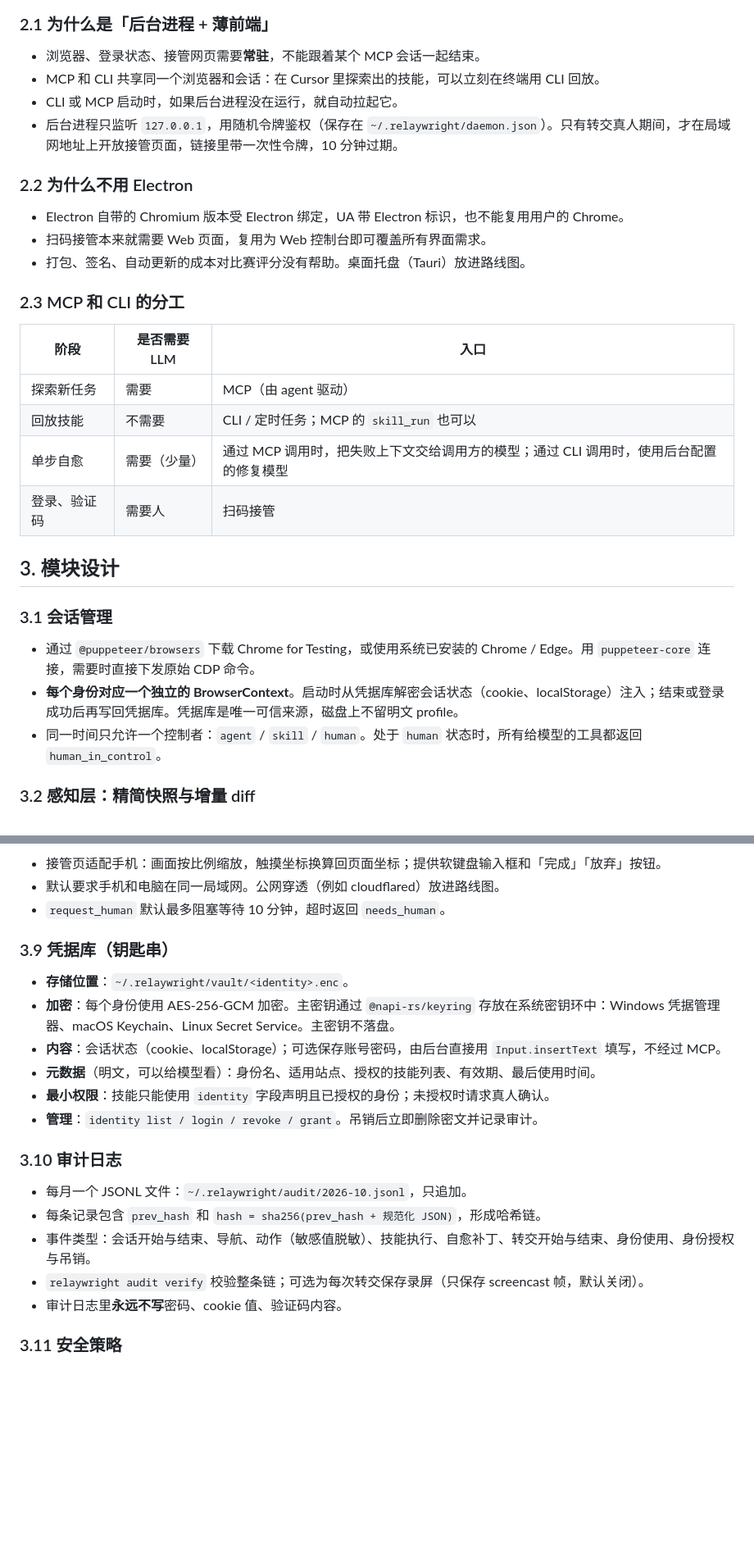
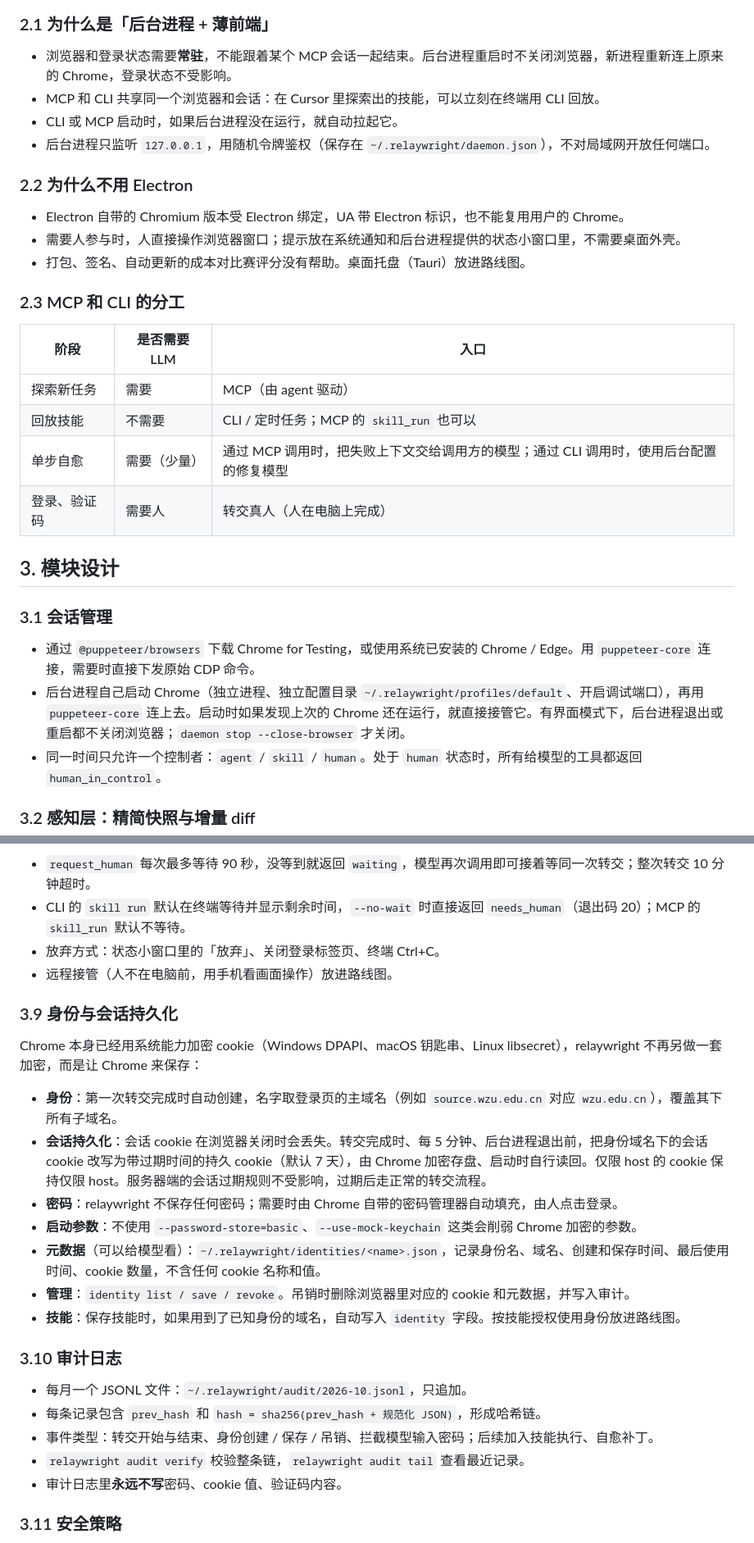
Before and after one commit to JiangnanZhang-2006/relaywright, a Markdown page: docs/architecture.md, 2 parts joined by grey strips. Shown at 82% size. Rendered like a GitHub page; blank space fills up the shorter version.

````diff
--- a/docs/architecture.md
+++ b/docs/architecture.md
@@ -61,15 +61,15 @@ flowchart TB
 
 ### 2.1 为什么是「后台进程 + 薄前端」
 
-- 浏览器、登录状态、接管网页需要**常驻**，不能跟着某个 MCP 会话一起结束。
+- 浏览器和登录状态需要**常驻**，不能跟着某个 MCP 会话一起结束。后台进程重启时不关闭浏览器，新进程重新连上原来的 Chrome，登录状态不受影响。
 - MCP 和 CLI 共享同一个浏览器和会话：在 Cursor 里探索出的技能，可以立刻在终端用 CLI 回放。
 - CLI 或 MCP 启动时，如果后台进程没在运行，就自动拉起它。
-- 后台进程只监听 `127.0.0.1`，用随机令牌鉴权（保存在 `~/.relaywright/daemon.json`）。只有转交真人期间，才在局域网地址上开放接管页面，链接里带一次性令牌，10 分钟过期。
+- 后台进程只监听 `127.0.0.1`，用随机令牌鉴权（保存在 `~/.relaywright/daemon.json`），不对局域网开放任何端口。
 
 ### 2.2 为什么不用 Electron
 
 - Electron 自带的 Chromium 版本受 Electron 绑定，UA 带 Electron 标识，也不能复用用户的 Chrome。
-- 扫码接管本来就需要 Web 页面，复用为 Web 控制台即可覆盖所有界面需求。
+- 需要人参与时，人直接操作浏览器窗口；提示放在系统通知和后台进程提供的状态小窗口里，不需要桌面外壳。
 - 打包、签名、自动更新的成本对比赛评分没有帮助。桌面托盘（Tauri）放进路线图。
 
 ### 2.3 MCP 和 CLI 的分工
@@ -79,14 +79,14 @@ flowchart TB
 | 探索新任务 | 需要 | MCP（由 agent 驱动） |
 | 回放技能 | 不需要 | CLI / 定时任务；MCP 的 `skill_run` 也可以 |
 | 单步自愈 | 需要（少量） | 通过 MCP 调用时，把失败上下文交给调用方的模型；通过 CLI 调用时，使用后台配置的修复模型 |
-| 登录、验证码 | 需要人 | 扫码接管 |
+| 登录、验证码 | 需要人 | 转交真人（人在电脑上完成） |
 
 ## 3. 模块设计
 
 ### 3.1 会话管理
 
 - 通过 `@puppeteer/browsers` 下载 Chrome for Testing，或使用系统已安装的 Chrome / Edge。用 `puppeteer-core` 连接，需要时直接下发原始 CDP 命令。
-- **每个身份对应一个独立的 BrowserContext**。启动时从凭据库解密会话状态（cookie、localStorage）注入；结束或登录成功后再写回凭据库。凭据库是唯一可信来源，磁盘上不留明文 profile。
+- 后台进程自己启动 Chrome（独立进程、独立配置目录 `~/.relaywright/profiles/default`、开启调试端口），再用 `puppeteer-core` 连上去。启动时如果发现上次的 Chrome 还在运行，就直接接管它。有界面模式下，后台进程退出或重启都不关闭浏览器；`daemon stop --close-browser` 才关闭。
 - 同一时间只允许一个控制者：`agent` / `skill` / `human`。处于 `human` 状态时，所有给模型的工具都返回 `human_in_control`。
 
 ### 3.2 感知层：精简快照与增量 diff
@@ -253,24 +253,28 @@ sequenceDiagram
 ```
 
-- 接管页适配手机：画面按比例缩放，触摸坐标换算回页面坐标；提供软键盘输入框和「完成」「放弃」按钮。
-- 默认要求手机和电脑在同一局域网。公网穿透（例如 cloudflared）放进路线图。
-- `request_human` 默认最多阻塞等待 10 分钟，超时返回 `needs_human`。
+- `request_human` 每次最多等待 90 秒，没等到就返回 `waiting`，模型再次调用即可接着等同一次转交；整次转交 10 分钟超时。
+- CLI 的 `skill run` 默认在终端等待并显示剩余时间，`--no-wait` 时直接返回 `needs_human`（退出码 20）；MCP 的 `skill_run` 默认不等待。
+- 放弃方式：状态小窗口里的「放弃」、关闭登录标签页、终端 Ctrl+C。
+- 远程接管（人不在电脑前，用手机看画面操作）放进路线图。
 
-### 3.9 凭据库（钥匙串）
+### 3.9 身份与会话持久化
 
-- **存储位置**：`~/.relaywright/vault/<identity>.enc`。
-- **加密**：每个身份使用 AES-256-GCM 加密。主密钥通过 `@napi-rs/keyring` 存放在系统密钥环中：Windows 凭据管理器、macOS Keychain、Linux Secret Service。主密钥不落盘。
-- **内容**：会话状态（cookie、localStorage）；可选保存账号密码，由后台直接用 `Input.insertText` 填写，不经过 MCP。
-- **元数据**（明文，可以给模型看）：身份名、适用站点、授权的技能列表、有效期、最后使用时间。
-- **最小权限**：技能只能使用 `identity` 字段声明且已授权的身份；未授权时请求真人确认。
-- **管理**：`identity list / login / revoke / grant`。吊销后立即删除密文并记录审计。
+Chrome 本身已经用系统能力加密 cookie（Windows DPAPI、macOS 钥匙串、Linux libsecret），relaywright 不再另做一套加密，而是让 Chrome 来保存：
+
+- **身份**：第一次转交完成时自动创建，名字取登录页的主域名（例如 `source.wzu.edu.cn` 对应 `wzu.edu.cn`），覆盖其下所有子域名。
+- **会话持久化**：会话 cookie 在浏览器关闭时会丢失。转交完成时、每 5 分钟、后台进程退出前，把身份域名下的会话 cookie 改写为带过期时间的持久 cookie（默认 7 天），由 Chrome 加密存盘、启动时自行读回。仅限 host 的 cookie 保持仅限 host。服务器端的会话过期规则不受影响，过期后走正常的转交流程。
+- **密码**：relaywright 不保存任何密码；需要时由 Chrome 自带的密码管理器自动填充，由人点击登录。
+- **启动参数**：不使用 `--password-store=basic`、`--use-mock-keychain` 这类会削弱 Chrome 加密的参数。
+- **元数据**（可以给模型看）：`~/.relaywright/identities/<name>.json`，记录身份名、域名、创建和保存时间、最后使用时间、cookie 数量，不含任何 cookie 名称和值。
+- **管理**：`identity list / save / revoke`。吊销时删除浏览器里对应的 cookie 和元数据，并写入审计。
+- **技能**：保存技能时，如果用到了已知身份的域名，自动写入 `identity` 字段。按技能授权使用身份放进路线图。
 
 ### 3.10 审计日志
 
 - 每月一个 JSONL 文件：`~/.relaywright/audit/2026-10.jsonl`，只追加。
 - 每条记录包含 `prev_hash` 和 `hash = sha256(prev_hash + 规范化 JSON)`，形成哈希链。
-- 事件类型：会话开始与结束、导航、动作（敏感值脱敏）、技能执行、自愈补丁、转交开始与结束、身份使用、身份授权与吊销。
-- `relaywright audit verify` 校验整条链；可选为每次转交保存录屏（只保存 screencast 帧，默认关闭）。
+- 事件类型：转交开始与结束、身份创建 / 保存 / 吊销、拦截模型输入密码；后续加入技能执行、自愈补丁。
+- `relaywright audit verify` 校验整条链，`relaywright audit tail` 查看最近记录。
 - 审计日志里**永远不写**密码、cookie 值、验证码内容。
 
 ### 3.11 安全策略
````
Also changed, not shown: other parts of docs/architecture.md (+47 -49 lines).
